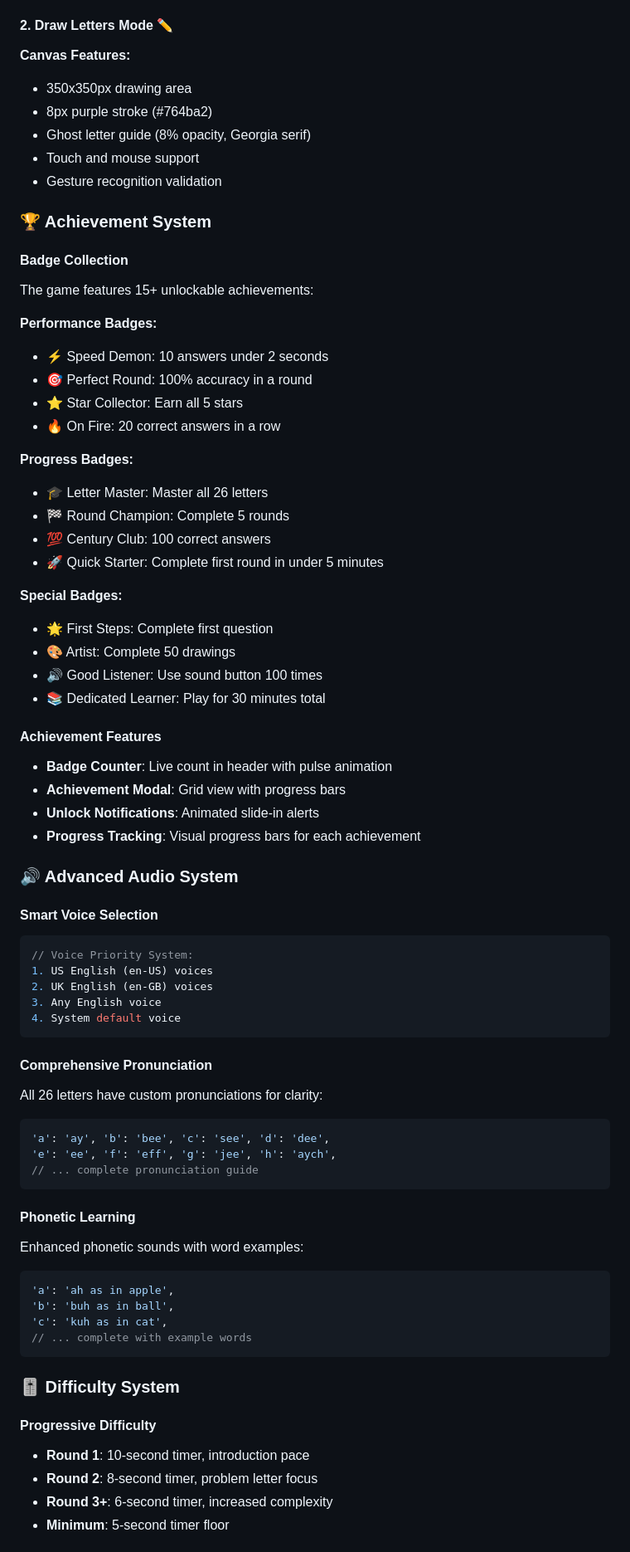
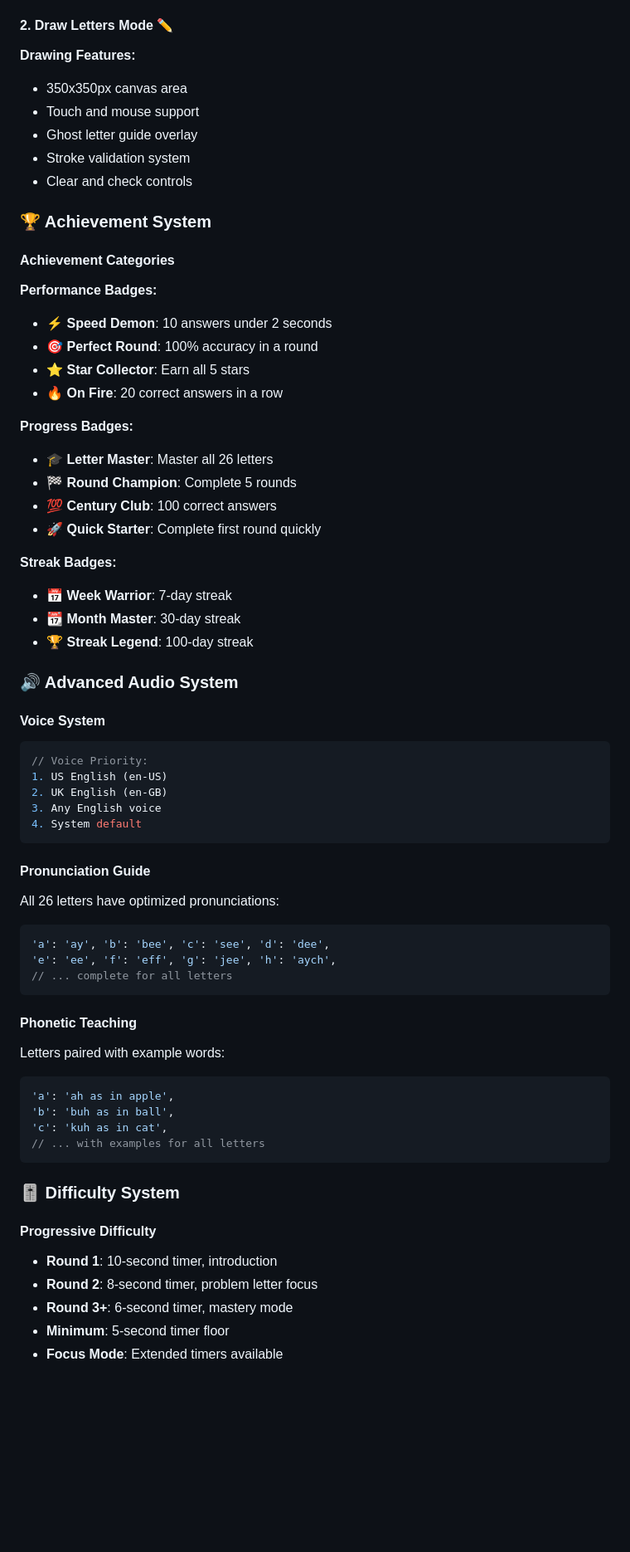
Before and after one commit to Dicklesworthstone/letter_learning_game, a Markdown page: README.md, the part around the change printed below. Shown: that part at 83% size. Drawn GitHub-style; blank space fills up the shorter version.

````diff
--- a/README.md
+++ b/README.md
@@ -123,75 +127,68 @@ The Parent Dashboard provides detailed insights into all players' progress:
 
 #### 2. **Draw Letters Mode** ✏️
 
-**Canvas Features:**
-- 350x350px drawing area
-- 8px purple stroke (#764ba2)
-- Ghost letter guide (8% opacity, Georgia serif)
+**Drawing Features:**
+- 350x350px canvas area
 - Touch and mouse support
-- Gesture recognition validation
+- Ghost letter guide overlay
+- Stroke validation system
+- Clear and check controls
 
 ### 🏆 Achievement System
 
-#### Badge Collection
-The game features 15+ unlockable achievements:
+#### Achievement Categories
 
 **Performance Badges:**
-- ⚡ Speed Demon: 10 answers under 2 seconds
-- 🎯 Perfect Round: 100% accuracy in a round
-- ⭐ Star Collector: Earn all 5 stars
-- 🔥 On Fire: 20 correct answers in a row
+- ⚡ **Speed Demon**: 10 answers under 2 seconds
+- 🎯 **Perfect Round**: 100% accuracy in a round
+- ⭐ **Star Collector**: Earn all 5 stars
+- 🔥 **On Fire**: 20 correct answers in a row
 
 **Progress Badges:**
-- 🎓 Letter Master: Master all 26 letters
-- 🏁 Round Champion: Complete 5 rounds
-- 💯 Century Club: 100 correct answers
-- 🚀 Quick Starter: Complete first round in under 5 minutes
+- 🎓 **Letter Master**: Master all 26 letters
+- 🏁 **Round Champion**: Complete 5 rounds
+- 💯 **Century Club**: 100 correct answers
+- 🚀 **Quick Starter**: Complete first round quickly
 
-**Special Badges:**
-- 🌟 First Steps: Complete first question
-- 🎨 Artist: Complete 50 drawings
-- 🔊 Good Listener: Use sound button 100 times
-- 📚 Dedicated Learner: Play for 30 minutes total
-
-#### Achievement Features
-- **Badge Counter**: Live count in header with pulse animation
-- **Achievement Modal**: Grid view with progress bars
-- **Unlock Notifications**: Animated slide-in alerts
-- **Progress Tracking**: Visual progress bars for each achievement
+**Streak Badges:**
+- 📅 **Week Warrior**: 7-day streak
+- 📆 **Month Master**: 30-day streak
+- 🏆 **Streak Legend**: 100-day streak
 
 ### 🔊 Advanced Audio System
 
-#### Smart Voice Selection
+#### Voice System
 ```javascript
-// Voice Priority System:
-1. US English (en-US) voices
-2. UK English (en-GB) voices
+// Voice Priority:
+1. US English (en-US)
+2. UK English (en-GB)
 3. Any English voice
-4. System default voice
+4. System default
 ```
 
-#### Comprehensive Pronunciation
-All 26 letters have custom pronunciations for clarity:
+#### Pronunciation Guide
+All 26 letters have optimized pronunciations:
 ```javascript
 'a': 'ay', 'b': 'bee', 'c': 'see', 'd': 'dee',
 'e': 'ee', 'f': 'eff', 'g': 'jee', 'h': 'aych',
-// ... complete pronunciation guide
+// ... complete for all letters
 ```
 
-#### Phonetic Learning
-Enhanced phonetic sounds with word examples:
+#### Phonetic Teaching
+Letters paired with example words:
 ```javascript
 'a': 'ah as in apple',
 'b': 'buh as in ball',
 'c': 'kuh as in cat',
-// ... complete with example words
+// ... with examples for all letters
 ```
 
 ### 🎚️ Difficulty System
 
 #### Progressive Difficulty
-- **Round 1**: 10-second timer, introduction pace
+- **Round 1**: 10-second timer, introduction
 - **Round 2**: 8-second timer, problem letter focus
-- **Round 3+**: 6-second timer, increased complexity
+- **Round 3+**: 6-second timer, mastery mode
 - **Minimum**: 5-second timer floor
+- **Focus Mode**: Extended timers available
 
````
Also changed, not shown: other parts of README.md (+178 -161 lines).
